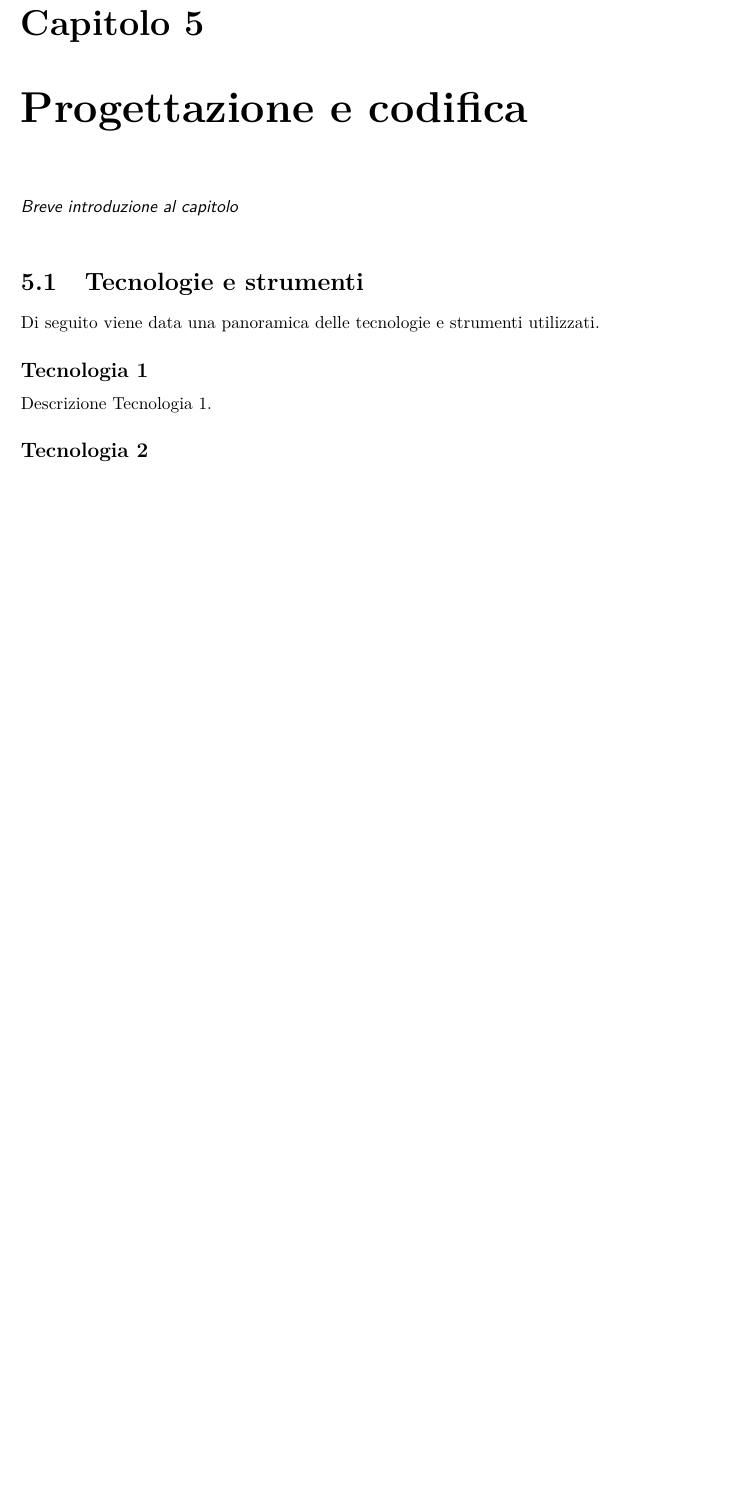
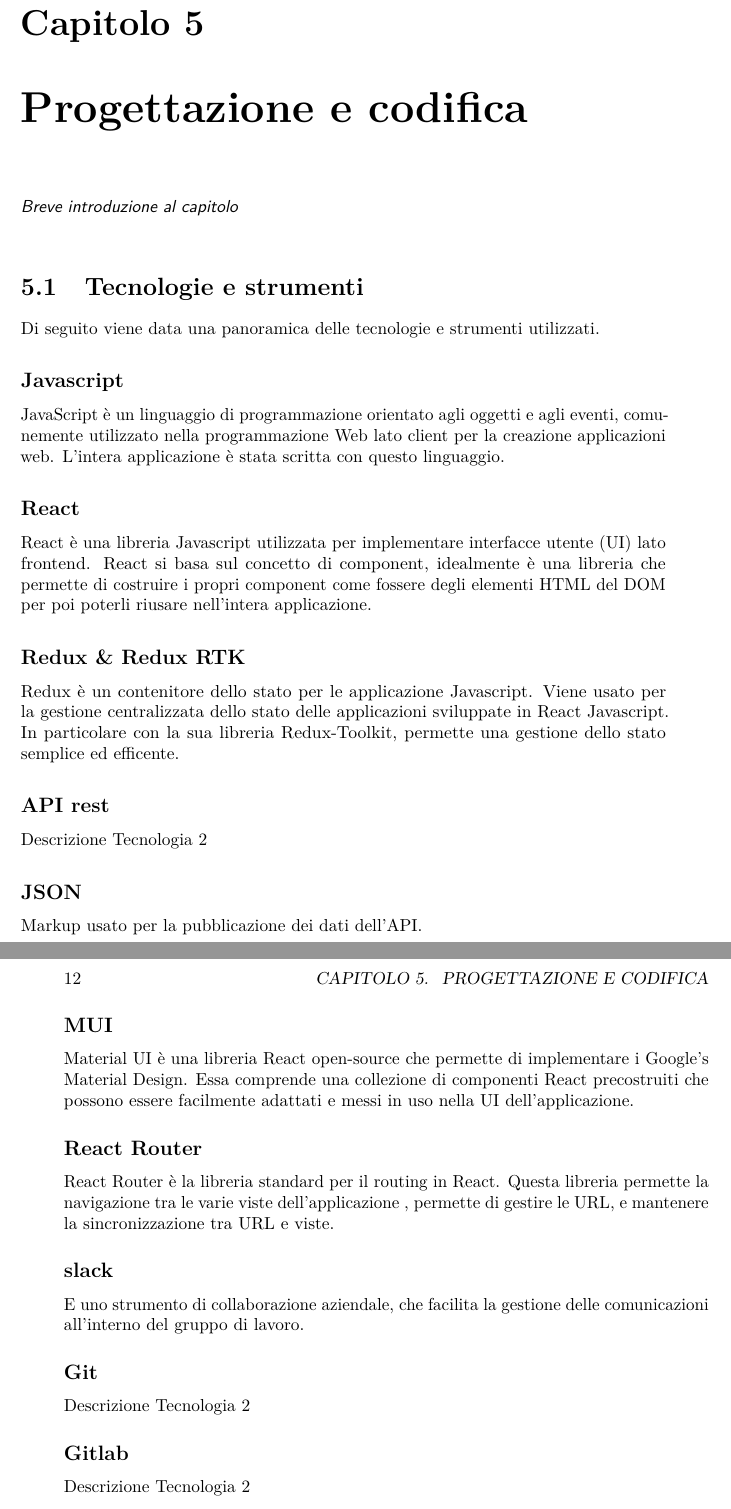
Before and after one commit to mattiaee/thesis, a LaTeX thesis (tesi.tex, which reads capitoli/capitolo-5.tex): part of page 21 of 31 before the commit and two parts of pages 21 and 22 of 33 after it, the two joined at a grey line, cut so that both start at the same text, the shorter picture padded with empty space. Compiled offline with pdfLaTeX.

Commit message:
Add Tecnologie

```diff
--- a/capitoli/capitolo-5.tex
+++ b/capitoli/capitolo-5.tex
@@ -15,7 +15,34 @@
 
 Di seguito viene data una panoramica delle tecnologie e strumenti utilizzati.
 
-\subsection*{Tecnologia 1}
-Descrizione Tecnologia 1.
+\subsection*{Javascript}
+JavaScript è un linguaggio di programmazione orientato agli oggetti e agli eventi, comunemente utilizzato nella programmazione Web lato client per la creazione applicazioni web. L'intera applicazione è stata scritta con questo linguaggio.
 
-\subsection*{Tecnologia 2}
+\subsection*{React}
+React è una libreria Javascript utilizzata per implementare interfacce utente (UI) lato frontend. React si basa sul concetto di component, idealmente è una libreria che permette di costruire i propri component come fossere degli elementi HTML del DOM per poi poterli riusare nell'intera applicazione.
+
+\subsection*{Redux \& Redux RTK}
+Redux è un contenitore dello stato per le applicazione Javascript. Viene usato per la gestione centralizzata dello stato delle applicazioni sviluppate in React Javascript. In particolare con la sua libreria Redux-Toolkit, permette una gestione dello stato semplice ed efficente.
+
+\subsection*{API rest}
+Descrizione Tecnologia 2
+
+\subsection*{JSON}
+Markup usato per la pubblicazione dei dati dell’API.
+
+\subsection*{MUI}
+Material UI è una libreria React open-source che permette di implementare i Google's Material Design. Essa comprende una collezione di componenti React precostruiti che possono essere facilmente adattati e messi in uso nella UI dell'applicazione.
+
+\subsection*{React Router}
+React Router è la libreria standard per il routing in React. Questa libreria permette la navigazione tra le varie viste dell'applicazione , permette di gestire le URL, e mantenere la sincronizzazione tra URL e viste.
+
+\subsection*{slack}
+E uno strumento di collaborazione aziendale, che facilita la gestione delle comunicazioni all'interno del gruppo di lavoro.
+
+\subsection*{Git}
+Descrizione Tecnologia 2
+
+\subsection*{Gitlab}
+Descrizione Tecnologia 2
+
+\subsection*{Jira}
```
Also changed, not shown: tesi.pdf, capitoli/capitolo-5.tex (18 more changed lines).
